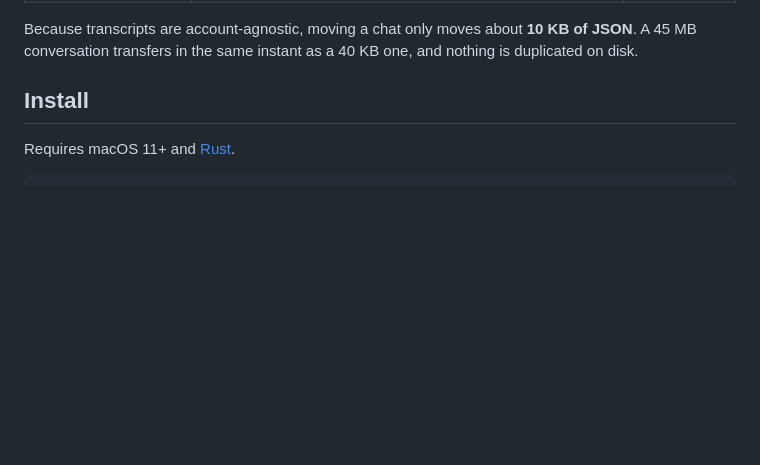
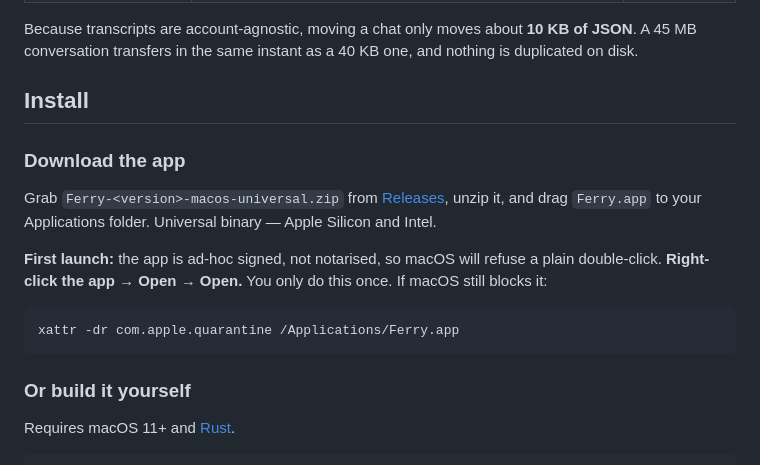
Before and after one commit to ahkamboh/ferry, a Markdown page: README.md, the part around the change. Rendered like a GitHub page; blank space fills up the shorter version.

Commit message:
README: download instructions and first-launch Gatekeeper steps

````diff
--- a/README.md
+++ b/README.md
@@ -58,6 +58,22 @@ Claude Code stores your history in two separate layers:
 Because transcripts are account-agnostic, moving a chat only moves about **10 KB of JSON**. A 45 MB conversation transfers in the same instant as a 40 KB one, and nothing is duplicated on disk.
 
 ## Install
+
+### Download the app
+
+Grab `Ferry-<version>-macos-universal.zip` from
+[Releases](https://github.com/ahkamboh/ferry/releases), unzip it, and drag `Ferry.app`
+to your Applications folder. Universal binary — Apple Silicon and Intel.
+
+**First launch:** the app is ad-hoc signed, not notarised, so macOS will refuse a plain
+double-click. **Right-click the app → Open → Open.** You only do this once. If macOS still
+blocks it:
+
+```bash
+xattr -dr com.apple.quarantine /Applications/Ferry.app
+```
+
+### Or build it yourself
 
 Requires macOS 11+ and [Rust](https://rustup.rs).
 
````
